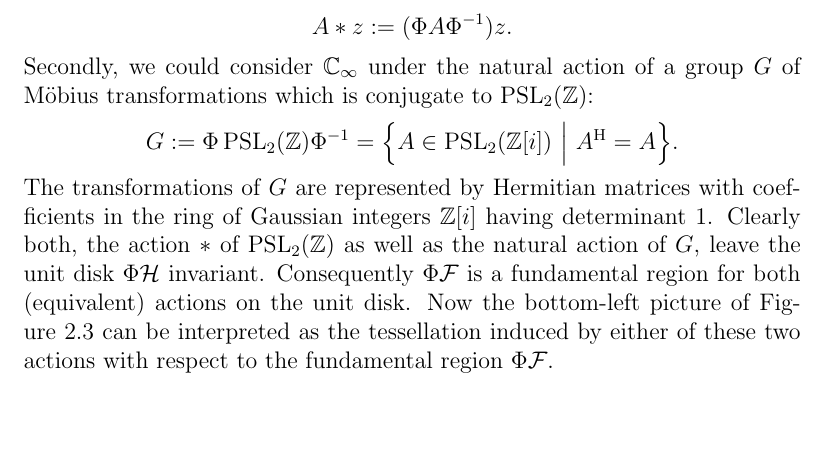
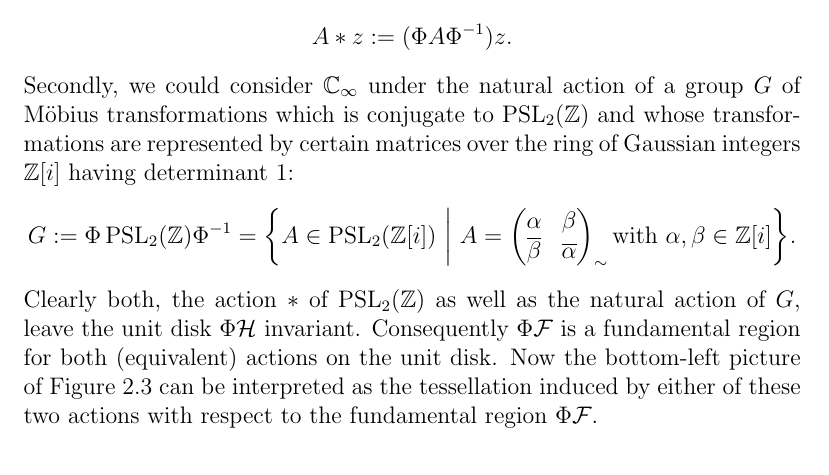
Before and after one commit to RafaelMri/ModularGroup, a LaTeX document (tex/main.tex, which reads tex/sec-tessellation.tex): part of page 54 of 62 before the commit and part of page 54 of 63 after it, cut so that both start at the same text, the shorter picture padded with empty space. Compiled offline with LaTeX, dvips and Ghostscript; the source files are stored in an older character set and shown here as Unicode.

Commit message:
correction: matrices are not hermitian

```diff
--- a/tex/sec-tessellation.tex
+++ b/tex/sec-tessellation.tex
@@ -46,9 +46,9 @@ In a more formal context, the bottom-left picture of Figure~\ref{fig_ModularTili
 \begin{equation*}
 A \ast z := (\ModCayley A \inv{\ModCayley}) z.
 \end{equation*}
-Secondly, we could consider $\EC$ under the natural action of a group $G$ of Möbius transformations which is conjugate to $\PSL{\Z}$:
+Secondly, we could consider $\EC$ under the natural action of a group $G$ of Möbius transformations which is conjugate to $\PSL{\Z}$ and whose transformations are represented by certain matrices over the ring of Gaussian integers $\Z[\ii]$ having determinant 1:
 \begin{equation*}
-G := \ModCayley \PSL{\Z} \inv{\ModCayley} = \setdefsz{\Big}{A \in \PSL{\Z[\ii]}}{\htransp{A} = A}.
+G := \ModCayley \PSL{\Z} \inv{\ModCayley} = \setdefsz{\bigg}{A \in \PSL{\Z[\ii]}}{A = \mat{\alpha}{\beta}{\conj{\beta}}{\conj{\alpha}}_\sim \text{with } \alpha,\beta \in \Z[\ii]}.
 \end{equation*}
-The transformations of $G$ are represented by Hermitian matrices with coefficients in the ring of Gaussian integers $\Z[\ii]$ having determinant 1. Clearly both, the action $\ast$ of $\PSL{\Z}$ as well as the natural action of $G$, leave the unit disk $\ModCayley \mathcal{H}$ invariant. Consequently $\ModCayley \FunDom$ is a fundamental region for both (equivalent) actions on the unit disk. Now the bottom-left picture of Figure~\ref{fig_ModularTiling} can be interpreted as the tessellation induced by either of these two actions with respect to the fundamental region $\ModCayley \FunDom$.
+Clearly both, the action $\ast$ of $\PSL{\Z}$ as well as the natural action of $G$, leave the unit disk $\ModCayley \mathcal{H}$ invariant. Consequently $\ModCayley \FunDom$ is a fundamental region for both (equivalent) actions on the unit disk. Now the bottom-left picture of Figure~\ref{fig_ModularTiling} can be interpreted as the tessellation induced by either of these two actions with respect to the fundamental region $\ModCayley \FunDom$.
 \end{remark}
```
Also changed, not shown: 1 other file.
